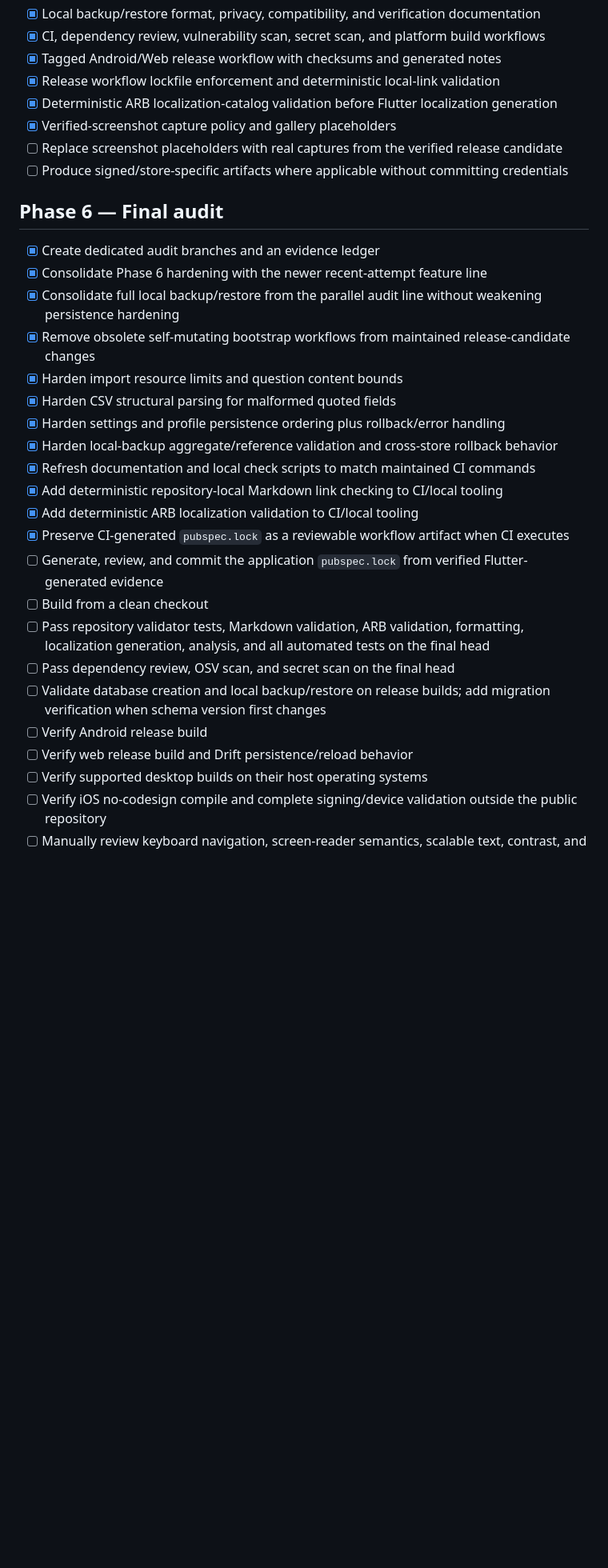
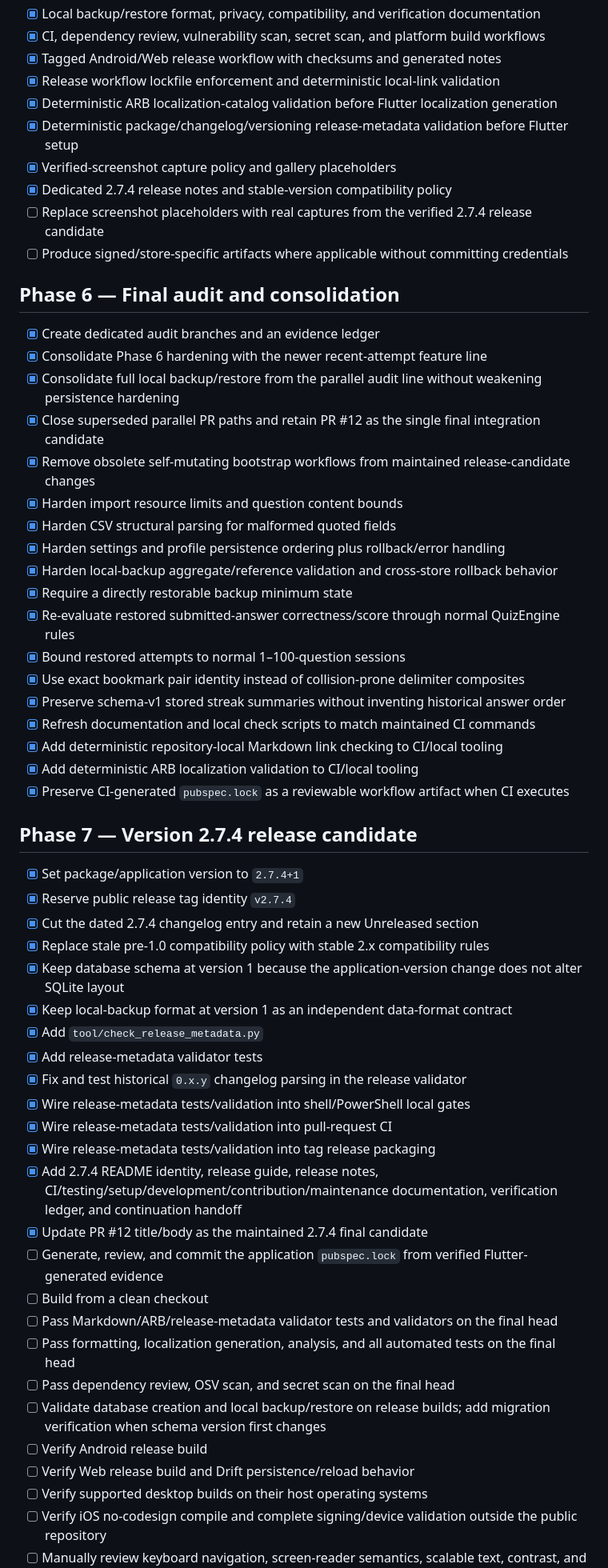
Before and after one commit to sanskarIN/quizforge, a Markdown page: ROADMAP.md, the part around one of its changes. Shown at 80% size. Rendered like a GitHub page; blank space fills up the shorter version.

Commit message:
docs: add the 2.7.4 release roadmap

```diff
--- a/ROADMAP.md
+++ b/ROADMAP.md
@@ -81,31 +85,57 @@ This roadmap tracks engineering milestones rather than guaranteed release dates.
 - [x] Tagged Android/Web release workflow with checksums and generated notes
 - [x] Release workflow lockfile enforcement and deterministic local-link validation
 - [x] Deterministic ARB localization-catalog validation before Flutter localization generation
+- [x] Deterministic package/changelog/versioning release-metadata validation before Flutter setup
 - [x] Verified-screenshot capture policy and gallery placeholders
-- [ ] Replace screenshot placeholders with real captures from the verified release candidate
+- [x] Dedicated 2.7.4 release notes and stable-version compatibility policy
+- [ ] Replace screenshot placeholders with real captures from the verified 2.7.4 release candidate
 - [ ] Produce signed/store-specific artifacts where applicable without committing credentials
 
-## Phase 6 — Final audit
+## Phase 6 — Final audit and consolidation
 
 - [x] Create dedicated audit branches and an evidence ledger
 - [x] Consolidate Phase 6 hardening with the newer recent-attempt feature line
 - [x] Consolidate full local backup/restore from the parallel audit line without weakening persistence hardening
+- [x] Close superseded parallel PR paths and retain PR #12 as the single final integration candidate
 - [x] Remove obsolete self-mutating bootstrap workflows from maintained release-candidate changes
 - [x] Harden import resource limits and question content bounds
 - [x] Harden CSV structural parsing for malformed quoted fields
 - [x] Harden settings and profile persistence ordering plus rollback/error handling
 - [x] Harden local-backup aggregate/reference validation and cross-store rollback behavior
+- [x] Require a directly restorable backup minimum state
+- [x] Re-evaluate restored submitted-answer correctness/score through normal QuizEngine rules
+- [x] Bound restored attempts to normal 1–100-question sessions
+- [x] Use exact bookmark pair identity instead of collision-prone delimiter composites
+- [x] Preserve schema-v1 stored streak summaries without inventing historical answer order
 - [x] Refresh documentation and local check scripts to match maintained CI commands
 - [x] Add deterministic repository-local Markdown link checking to CI/local tooling
 - [x] Add deterministic ARB localization validation to CI/local tooling
 - [x] Preserve CI-generated `pubspec.lock` as a reviewable workflow artifact when CI executes
+
+## Phase 7 — Version 2.7.4 release candidate
+
+- [x] Set package/application version to `2.7.4+1`
+- [x] Reserve public release tag identity `v2.7.4`
+- [x] Cut the dated 2.7.4 changelog entry and retain a new Unreleased section
+- [x] Replace stale pre-1.0 compatibility policy with stable 2.x compatibility rules
+- [x] Keep database schema at version 1 because the application-version change does not alter SQLite layout
+- [x] Keep local-backup format at version 1 as an independent data-format contract
+- [x] Add `tool/check_release_metadata.py`
+- [x] Add release-metadata validator tests
+- [x] Fix and test historical `0.x.y` changelog parsing in the release validator
+- [x] Wire release-metadata tests/validation into shell/PowerShell local gates
+- [x] Wire release-metadata tests/validation into pull-request CI
+- [x] Wire release-metadata tests/validation into tag release packaging
+- [x] Add 2.7.4 README identity, release guide, release notes, CI/testing/setup/development/contribution/maintenance documentation, verification ledger, and continuation handoff
+- [x] Update PR #12 title/body as the maintained 2.7.4 final candidate
 - [ ] Generate, review, and commit the application `pubspec.lock` from verified Flutter-generated evidence
 - [ ] Build from a clean checkout
-- [ ] Pass repository validator tests, Markdown validation, ARB validation, formatting, localization generation, analysis, and all automated tests on the final head
+- [ ] Pass Markdown/ARB/release-metadata validator tests and validators on the final head
+- [ ] Pass formatting, localization generation, analysis, and all automated tests on the final head
 - [ ] Pass dependency review, OSV scan, and secret scan on the final head
 - [ ] Validate database creation and local backup/restore on release builds; add migration verification when schema version first changes
 - [ ] Verify Android release build
-- [ ] Verify web release build and Drift persistence/reload behavior
+- [ ] Verify Web release build and Drift persistence/reload behavior
 - [ ] Verify supported desktop builds on their host operating systems
 - [ ] Verify iOS no-codesign compile and complete signing/device validation outside the public repository
 - [ ] Manually review keyboard navigation, screen-reader semantics, scalable text, contrast, and reduced motion
```
Also changed, not shown: other parts of ROADMAP.md (+7 -3 lines).
